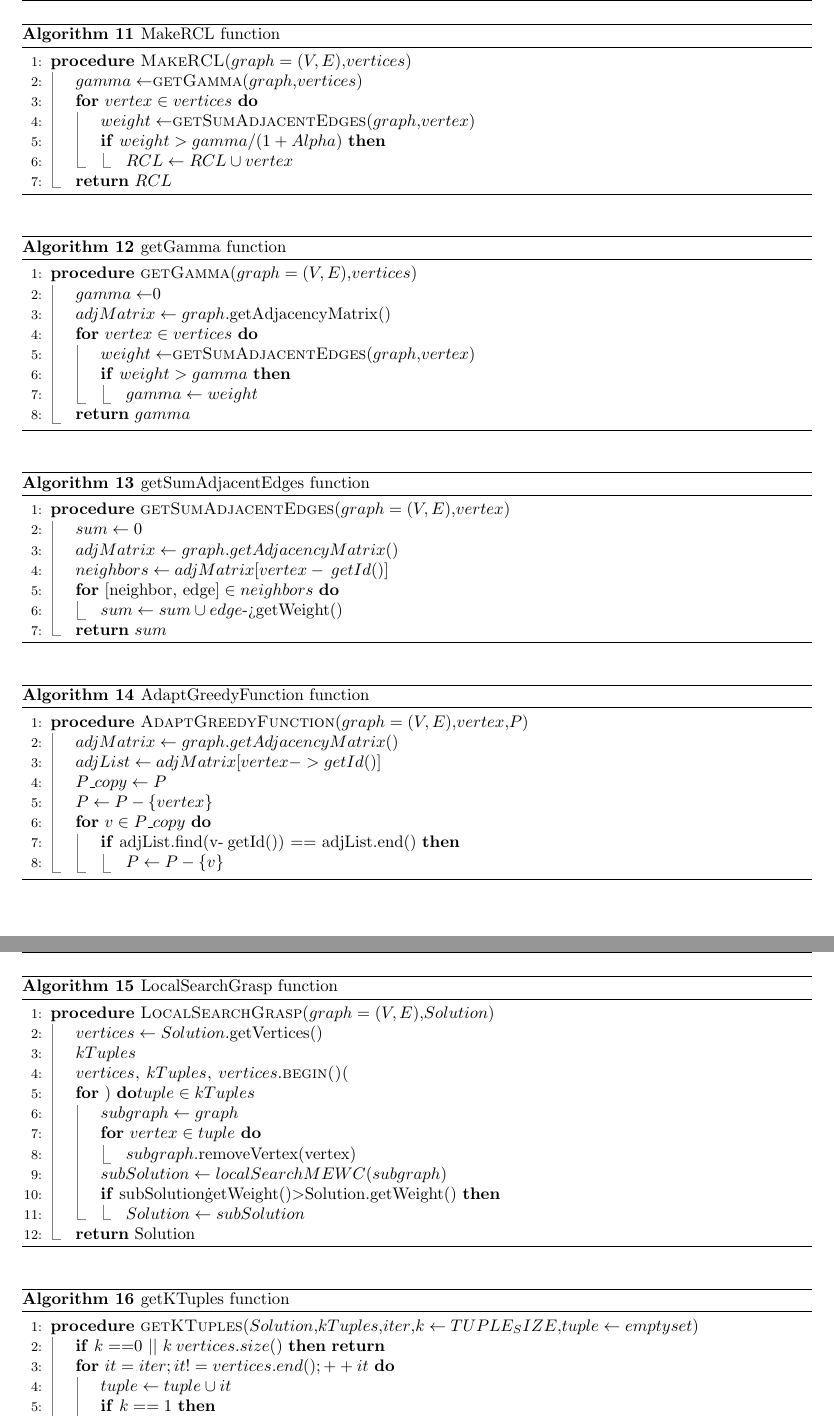
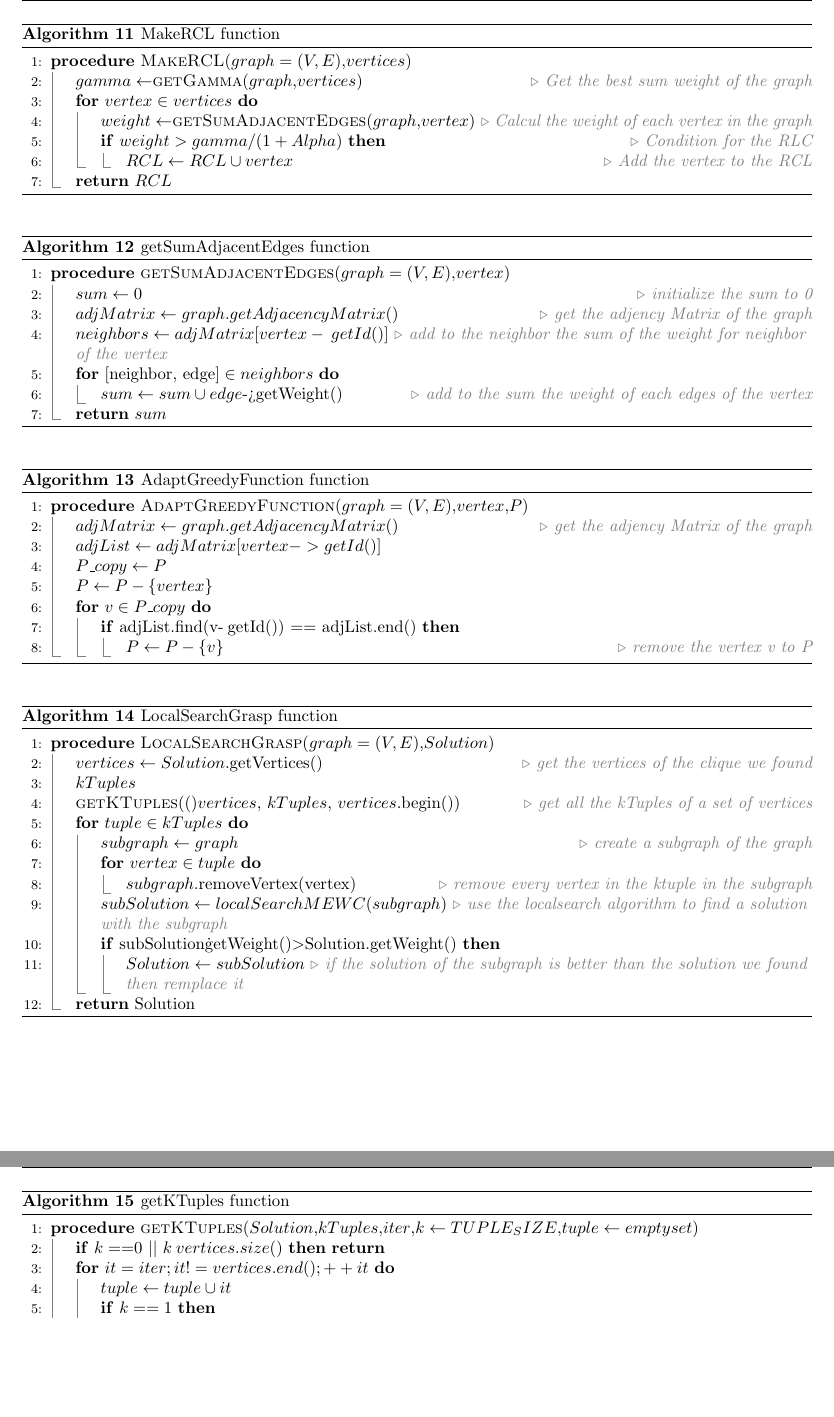
Before and after one commit to sehnryr/Final-Graph-Project-ISEN-CIR3, a LaTeX document (report/report.tex, which reads report/report_sections/grasp_mewc/pseudo_code.tex): two parts of pages 25 and 26 of 28, joined at a grey line, cut so that both start at the same text, the shorter picture padded with empty space. Compiled offline with pdfLaTeX.

Commit message:
add comment

```diff
--- a/report/report_sections/grasp_mewc/pseudo_code.tex
+++ b/report/report_sections/grasp_mewc/pseudo_code.tex
@@ -42,11 +42,11 @@
     \label{MakeRCL-pseudocode}
     \begin{algorithmic}[1]
         \Procedure{MakeRCL}{$graph=(V,E)$,$vertices$}
-            \State $gamma \gets $\Call{getGamma}{$graph$,$vertices$}
+            \State $gamma \gets $\Call{getGamma}{$graph$,$vertices$}    \Comment{Get the best sum weight of the graph}
             \For{$vertex \in vertices$}
-                \State $weight \gets $\Call{getSumAdjacentEdges}{$graph$,$vertex$}
-                \If{$weight > gamma/(1+Alpha)$}
-                    \State $RCL \gets RCL \cup vertex$
+                \State $weight \gets $\Call{getSumAdjacentEdges}{$graph$,$vertex$}  \Comment{Calcul the weight of each vertex in the graph}
+                \If{$weight > gamma/(1+Alpha)$}                 \Comment{Condition for the RLC}
+                    \State $RCL \gets RCL \cup vertex$      \Comment{Add the vertex to the RCL}
                 \EndIf
             \EndFor
             \State \Return{$RCL$}
@@ -54,34 +54,34 @@
     \end{algorithmic}
 \end{algorithm}
 
-\begin{algorithm}[H]
-    \caption{getGamma function}
-    \label{getGamma-pseudocode}
-    \begin{algorithmic}[1]
-        \Procedure{getGamma}{$graph=(V,E)$,$vertices$}
-            \State $gamma \gets $0
-            \State $adjMatrix \gets graph.\text{getAdjacencyMatrix()}$
-            \For{$vertex \in vertices$}
-                \State $weight \gets $\Call{getSumAdjacentEdges}{$graph$,$vertex$}
-                \If{$weight > gamma$}
-                    \State $gamma \gets weight$
-                \EndIf
-            \EndFor
-            \State \Return{$gamma$}
-        \EndProcedure
-    \end{algorithmic}
-\end{algorithm}
+%\begin{algorithm}[H]
+%    \caption{getGamma function}
+%    \label{getGamma-pseudocode}
+%    \begin{algorithmic}[1]
+%           \Procedure{getGamma}{$graph=(V,E)$,$vertices$}
+%            \State $gamma \gets $0
+%            \State $adjMatrix \gets graph.\text{getAdjacencyMatrix()}$
+%           \For{$vertex \in vertices$}
+%                \State $weight \gets $\Call{getSumAdjacentEdges}{$graph$,$vertex$}
+%                \If{$weight > gamma$}
+%                    \State $gamma \gets weight$
+%                \EndIf
+%            \EndFor
+%            \State \Return{$gamma$}
+%        \EndProcedure
+%    \end{algorithmic}
+%\end{algorithm}
 
 \begin{algorithm}[H]
     \caption{getSumAdjacentEdges function}
     \label{getSumAdjacentEdges-pseudocode}
     \begin{algorithmic}[1]
         \Procedure{getSumAdjacentEdges}{$graph=(V,E)$,$vertex$}
-            \State $sum \gets 0$
-            \State $adjMatrix \gets graph.getAdjacencyMatrix()$
-            \State $neighbors \gets adjMatrix[vertex-\>getId()]$
+            \State $sum \gets 0$            \Comment{initialize the sum to 0}
+            \State $adjMatrix \gets graph.getAdjacencyMatrix()$ \Comment{get the adjency Matrix of the graph}
+            \State $neighbors \gets adjMatrix[vertex-\>getId()]$ \Comment{add to the neighbor the sum of the weight for neighbor of the vertex}
             \For{$\text{[neighbor, edge]} \in neighbors$}
-                \State $sum \gets sum \cup edge\text{->getWeight()}$
+                \State $sum \gets sum \cup edge\text{->getWeight()}$    \Comment{add to the sum the weight of each edges of the vertex}
             \EndFor
             \State \Return{$sum$}
         \EndProcedure
@@ -93,13 +93,13 @@
     \label{AdaptGreedyFunction-pseudocode}
     \begin{algorithmic}[1]
         \Procedure{AdaptGreedyFunction}{$graph=(V,E)$,$vertex$,$P$}
-            \State $adjMatrix \gets graph.getAdjacencyMatrix()$
+            \State $adjMatrix \gets graph.getAdjacencyMatrix()$ \Comment{get the adjency Matrix of the graph}
             \State $adjList \gets adjMatrix[vertex->getId()]$
             \State $P\_copy \gets P$
             \State $P \gets P - \lbrace vertex \rbrace$
             \For{$v \in P\_copy$}
                 \If{adjList.find(v-\>getId()) == adjList.end()}
-                    \State $P \gets P - \lbrace v \rbrace$
+                    \State $P \gets P - \lbrace v \rbrace$      \Comment{remove the vertex v to P}
                 \EndIf
             \EndFor
         \EndProcedure
@@ -111,17 +111,17 @@
     \label{LocalSearchGrasp-pseudocode}
     \begin{algorithmic}[1]
         \Procedure{LocalSearchGrasp}{$graph=(V,E)$,$Solution$}
-            \State $vertices \gets Solution.\text{getVertices()}$
+            \State $vertices \gets Solution.\text{getVertices()}$   \Comment{get the vertices of the clique we found}
             \State $kTuples$
-            \State \Call{$vertices$, $kTuples$, $vertices.\text{begin()}$}
+            \State \Call{getKTuples}($vertices$, $kTuples$, $vertices.\text{begin()}$) \Comment{get all the kTuples of a set of vertices}
             \For{$tuple \in kTuples$}
-                \State $subgraph \gets graph$
+                \State $subgraph \gets graph$   \Comment{create a subgraph of the graph}
                 \For{$vertex \in tuple$}
-                    \State $subgraph$.\text{removeVertex}(vertex)
+                    \State $subgraph$.\text{removeVertex}(vertex) \Comment{remove every vertex in the ktuple in the subgraph}
                 \EndFor
-                \State $subSolution \gets localSearchMEWC(subgraph)$
+                \State $subSolution \gets localSearchMEWC(subgraph)$ \Comment{use the localsearch algorithm to find a solution with the subgraph}
                 \If{subSolution\.getWeight()$ > $Solution.getWeight()}
-                    \State $Solution \gets subSolution$
+                    \State $Solution \gets subSolution$ \Comment{if the solution of the subgraph is better than the solution we found then remplace it}
                 \EndIf
             \EndFor
             \State \Return{Solution}
```
Also changed, not shown: report/report_sections/grasp_mewc/pseudo_code.tex (34 more changed lines).
